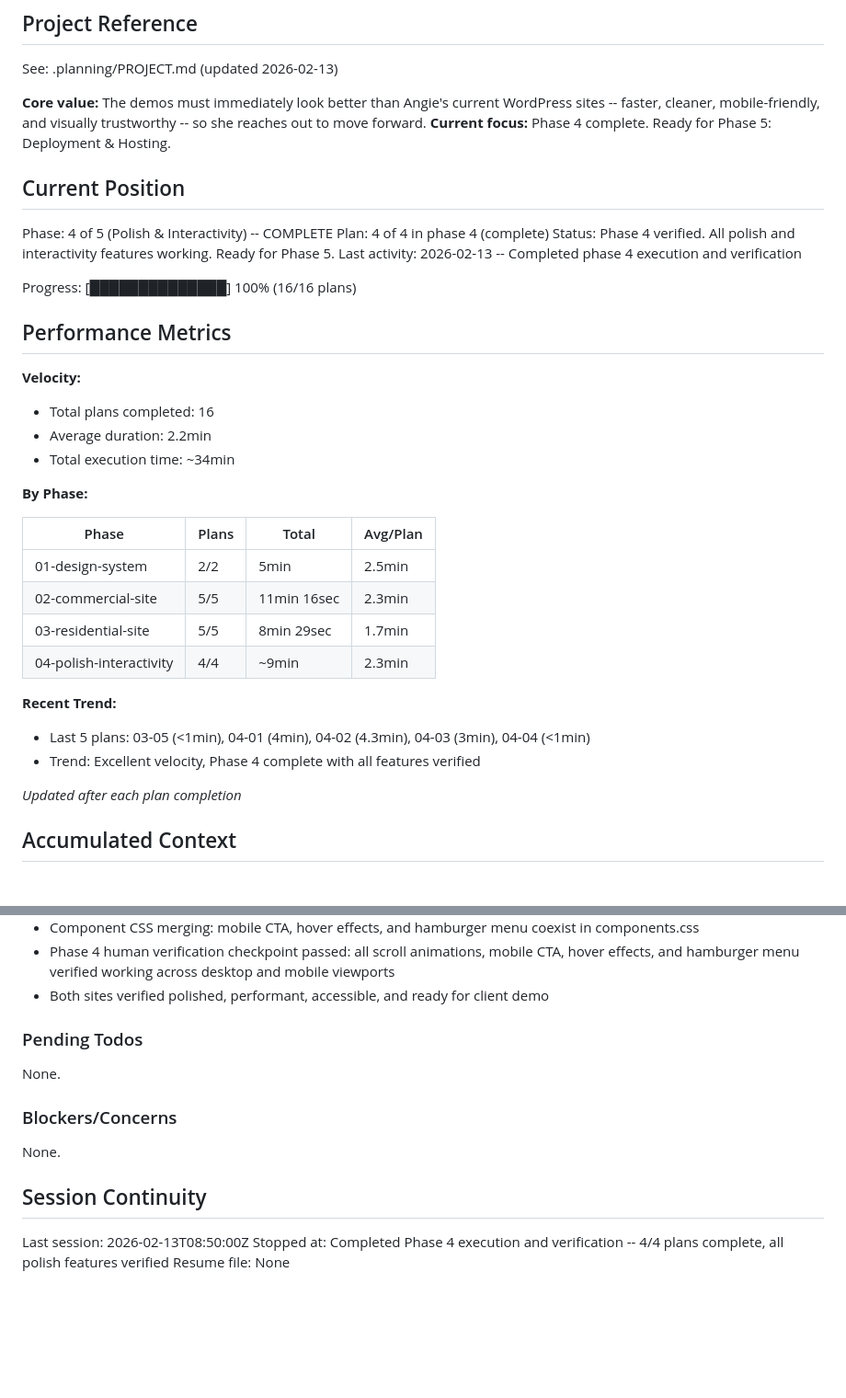
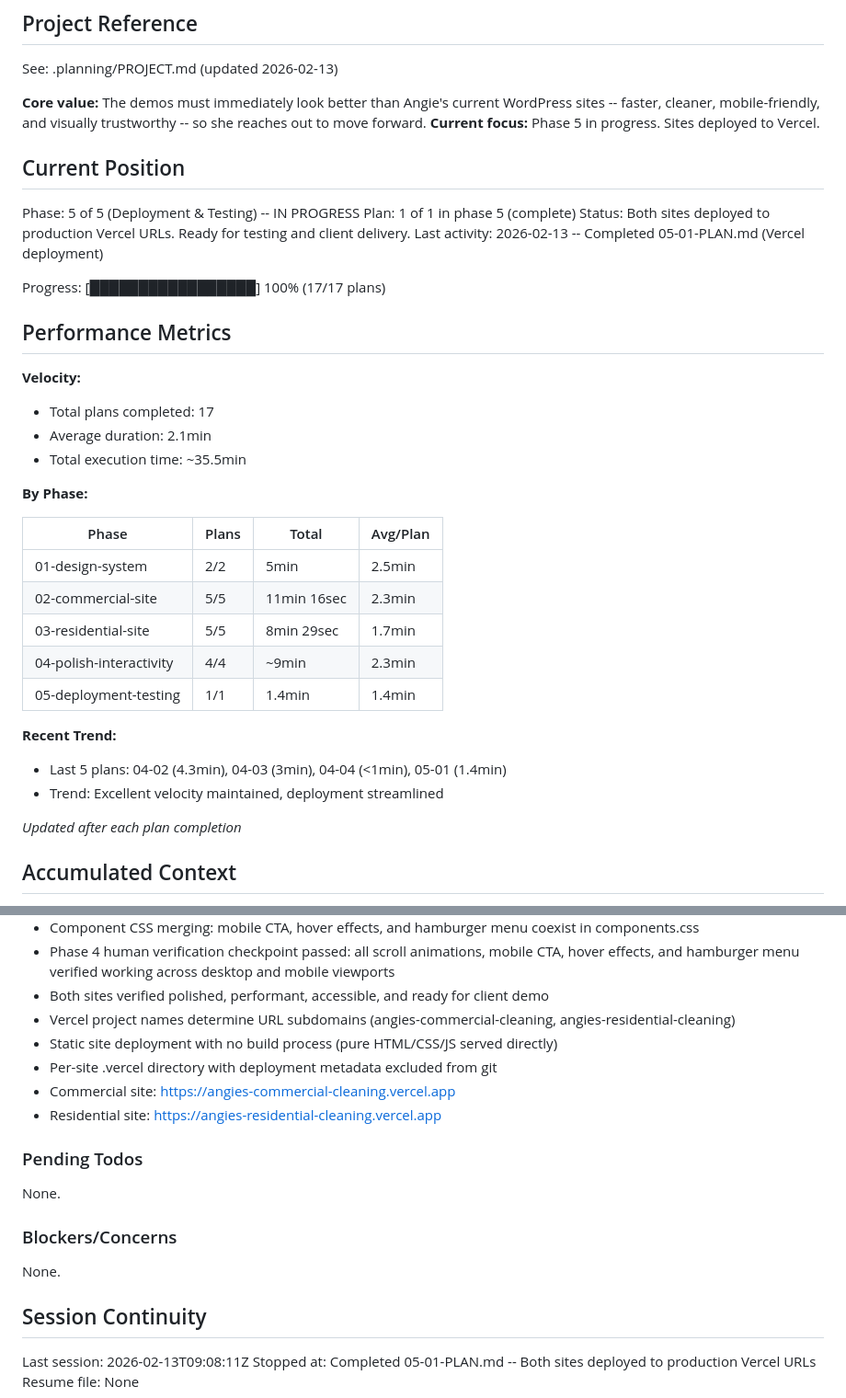
Before and after one commit to Hipp-AI-HQ/angies-custom-cleaning, a Markdown page: .planning/STATE.md, 2 parts joined by grey strips. Shown at 92% size. Rendered like a GitHub page; blank space fills up the shorter version.

Commit message:
docs(05-01): complete Vercel deployment plan
Tasks completed: 3/3
- Deploy commercial site to Vercel
- Deploy residential site to Vercel
- Verify deployments and record URLs

SUMMARY: .planning/phases/05-deployment-testing/05-01-SUMMARY.md

Sites live at:
- Commercial: https://angies-commercial-cleaning.vercel.app
- Residential: https://angies-residential-cleaning.vercel.app

```diff
--- a/.planning/STATE.md
+++ b/.planning/STATE.md
@@ -5,23 +5,23 @@
 See: .planning/PROJECT.md (updated 2026-02-13)
 
 **Core value:** The demos must immediately look better than Angie's current WordPress sites -- faster, cleaner, mobile-friendly, and visually trustworthy -- so she reaches out to move forward.
-**Current focus:** Phase 4 complete. Ready for Phase 5: Deployment & Hosting.
+**Current focus:** Phase 5 in progress. Sites deployed to Vercel.
 
 ## Current Position
 
-Phase: 4 of 5 (Polish & Interactivity) -- COMPLETE
-Plan: 4 of 4 in phase 4 (complete)
-Status: Phase 4 verified. All polish and interactivity features working. Ready for Phase 5.
-Last activity: 2026-02-13 -- Completed phase 4 execution and verification
+Phase: 5 of 5 (Deployment & Testing) -- IN PROGRESS
+Plan: 1 of 1 in phase 5 (complete)
+Status: Both sites deployed to production Vercel URLs. Ready for testing and client delivery.
+Last activity: 2026-02-13 -- Completed 05-01-PLAN.md (Vercel deployment)
 
-Progress: [██████████████] 100% (16/16 plans)
+Progress: [█████████████████] 100% (17/17 plans)
 
 ## Performance Metrics
 
 **Velocity:**
-- Total plans completed: 16
-- Average duration: 2.2min
-- Total execution time: ~34min
+- Total plans completed: 17
+- Average duration: 2.1min
+- Total execution time: ~35.5min
 
 **By Phase:**
 
@@ -31,10 +31,11 @@ Progress: [██████████████] 100% (16/16 plans)
 | 02-commercial-site | 5/5 | 11min 16sec | 2.3min |
 | 03-residential-site | 5/5 | 8min 29sec | 1.7min |
 | 04-polish-interactivity | 4/4 | ~9min | 2.3min |
+| 05-deployment-testing | 1/1 | 1.4min | 1.4min |
 
 **Recent Trend:**
-- Last 5 plans: 03-05 (<1min), 04-01 (4min), 04-02 (4.3min), 04-03 (3min), 04-04 (<1min)
-- Trend: Excellent velocity, Phase 4 complete with all features verified
+- Last 5 plans: 04-02 (4.3min), 04-03 (3min), 04-04 (<1min), 05-01 (1.4min)
+- Trend: Excellent velocity maintained, deployment streamlined
 
 *Updated after each plan completion*
 
@@ -104,6 +105,11 @@ Recent decisions affecting current work:
 - Component CSS merging: mobile CTA, hover effects, and hamburger menu coexist in components.css
 - Phase 4 human verification checkpoint passed: all scroll animations, mobile CTA, hover effects, and hamburger menu verified working across desktop and mobile viewports
 - Both sites verified polished, performant, accessible, and ready for client demo
+- Vercel project names determine URL subdomains (angies-commercial-cleaning, angies-residential-cleaning)
+- Static site deployment with no build process (pure HTML/CSS/JS served directly)
+- Per-site .vercel directory with deployment metadata excluded from git
+- Commercial site: https://angies-commercial-cleaning.vercel.app
+- Residential site: https://angies-residential-cleaning.vercel.app
 
 ### Pending Todos
 
@@ -115,6 +121,6 @@ None.
 
 ## Session Continuity
 
-Last session: 2026-02-13T08:50:00Z
-Stopped at: Completed Phase 4 execution and verification -- 4/4 plans complete, all polish features verified
+Last session: 2026-02-13T09:08:11Z
+Stopped at: Completed 05-01-PLAN.md -- Both sites deployed to production Vercel URLs
 Resume file: None
```
Also changed, not shown: 1 other file.
